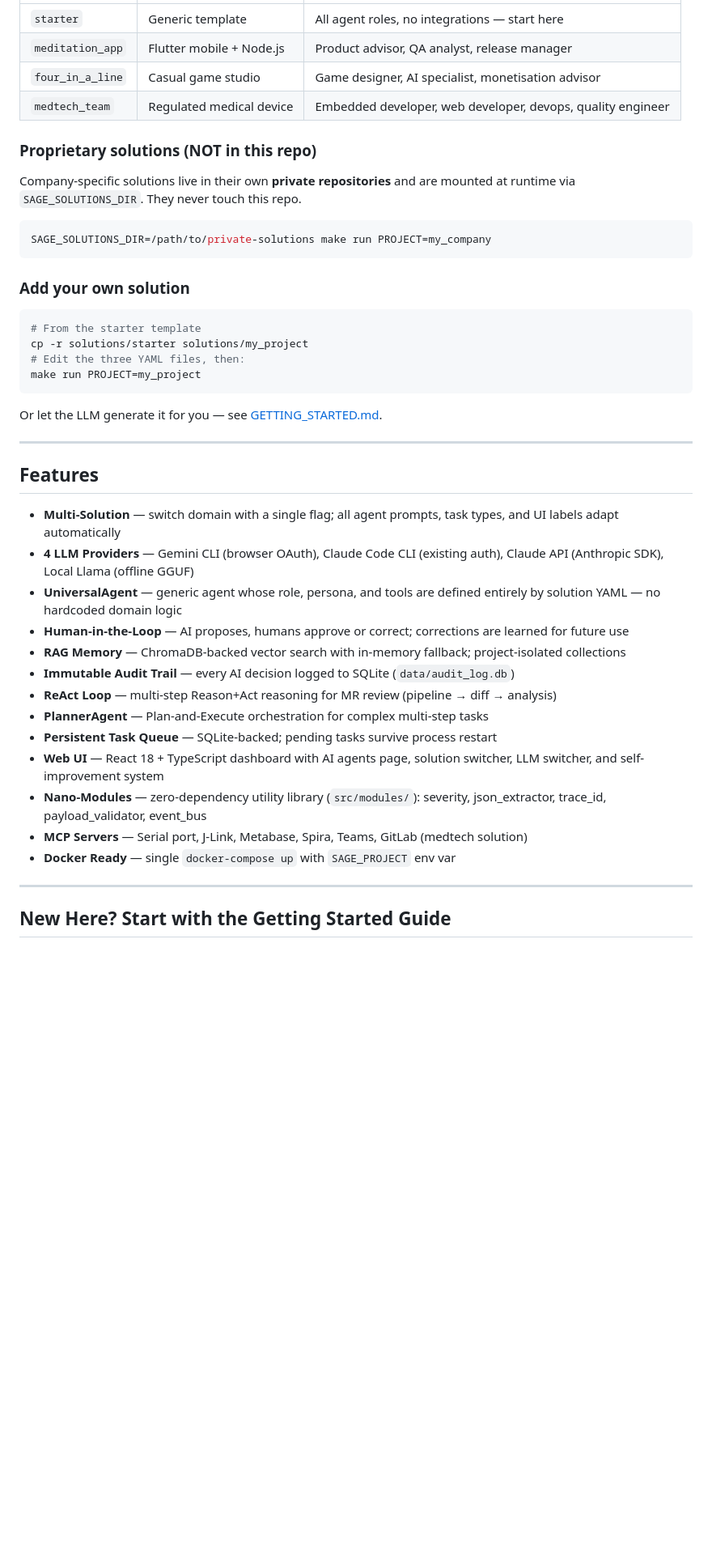
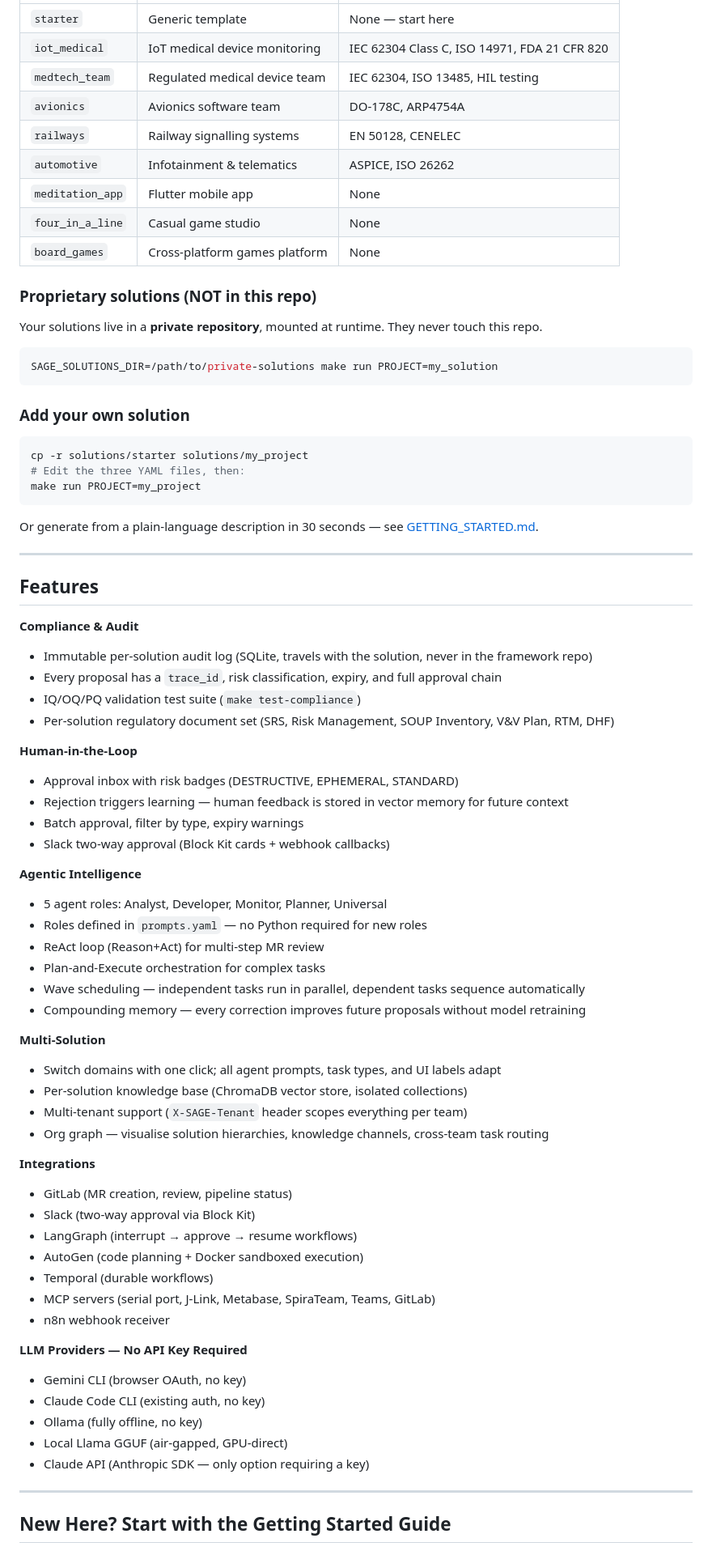
Before and after one commit to Sumanharapanahalli/SAGE, a Markdown page: README.md, the part around one of its changes. Shown at 81% size. Rendered like a GitHub page; blank space fills up the shorter version.

````diff
--- a/README.md
+++ b/README.md
@@ -18,46 +64,77 @@ Solutions are **separate from the framework** — each is a folder of 3 YAML fil
 |---|---|---|
-| `starter` | Generic template | All agent roles, no integrations — start here |
-| `meditation_app` | Flutter mobile + Node.js | Product advisor, QA analyst, release manager |
-| `four_in_a_line` | Casual game studio | Game designer, AI specialist, monetisation advisor |
-| `medtech_team` | Regulated medical device | Embedded developer, web developer, devops, quality engineer |
+| `starter` | Generic template | None — start here |
+| `iot_medical` | IoT medical device monitoring | IEC 62304 Class C, ISO 14971, FDA 21 CFR 820 |
+| `medtech_team` | Regulated medical device team | IEC 62304, ISO 13485, HIL testing |
+| `avionics` | Avionics software team | DO-178C, ARP4754A |
+| `railways` | Railway signalling systems | EN 50128, CENELEC |
+| `automotive` | Infotainment & telematics | ASPICE, ISO 26262 |
+| `meditation_app` | Flutter mobile app | None |
+| `four_in_a_line` | Casual game studio | None |
+| `board_games` | Cross-platform games platform | None |
 
 ### Proprietary solutions (NOT in this repo)
 
-Company-specific solutions live in their own **private repositories** and are
-mounted at runtime via `SAGE_SOLUTIONS_DIR`. They never touch this repo.
+Your solutions live in a **private repository**, mounted at runtime. They never touch this repo.
 
 ```bash
-SAGE_SOLUTIONS_DIR=/path/to/private-solutions make run PROJECT=my_company
+SAGE_SOLUTIONS_DIR=/path/to/private-solutions make run PROJECT=my_solution
 ```
 
 ### Add your own solution
 
 ```bash
-# From the starter template
 cp -r solutions/starter solutions/my_project
 # Edit the three YAML files, then:
 make run PROJECT=my_project
 ```
 
-Or let the LLM generate it for you — see [GETTING_STARTED.md](GETTING_STARTED.md).
+Or generate from a plain-language description in 30 seconds — see [GETTING_STARTED.md](GETTING_STARTED.md).
 
 ---
 
 ## Features
 
-- **Multi-Solution** — switch domain with a single flag; all agent prompts, task types, and UI labels adapt automatically
-- **4 LLM Providers** — Gemini CLI (browser OAuth), Claude Code CLI (existing auth), Claude API (Anthropic SDK), Local Llama (offline GGUF)
-- **UniversalAgent** — generic agent whose role, persona, and tools are defined entirely by solution YAML — no hardcoded domain logic
-- **Human-in-the-Loop** — AI proposes, humans approve or correct; corrections are learned for future use
-- **RAG Memory** — ChromaDB-backed vector search with in-memory fallback; project-isolated collections
-- **Immutable Audit Trail** — every AI decision logged to SQLite (`data/audit_log.db`)
-- **ReAct Loop** — multi-step Reason+Act reasoning for MR review (pipeline → diff → analysis)
-- **PlannerAgent** — Plan-and-Execute orchestration for complex multi-step tasks
-- **Persistent Task Queue** — SQLite-backed; pending tasks survive process restart
-- **Web UI** — React 18 + TypeScript dashboard with AI agents page, solution switcher, LLM switcher, and self-improvement system
-- **Nano-Modules** — zero-dependency utility library (`src/modules/`): severity, json_extractor, trace_id, payload_validator, event_bus
-- **MCP Servers** — Serial port, J-Link, Metabase, Spira, Teams, GitLab (medtech solution)
-- **Docker Ready** — single `docker-compose up` with `SAGE_PROJECT` env var
+**Compliance & Audit**
+- Immutable per-solution audit log (SQLite, travels with the solution, never in the framework repo)
+- Every proposal has a `trace_id`, risk classification, expiry, and full approval chain
+- IQ/OQ/PQ validation test suite (`make test-compliance`)
+- Per-solution regulatory document set (SRS, Risk Management, SOUP Inventory, V&V Plan, RTM, DHF)
+
+**Human-in-the-Loop**
+- Approval inbox with risk badges (DESTRUCTIVE, EPHEMERAL, STANDARD)
+- Rejection triggers learning — human feedback is stored in vector memory for future context
+- Batch approval, filter by type, expiry warnings
+- Slack two-way approval (Block Kit cards + webhook callbacks)
+
+**Agentic Intelligence**
+- 5 agent roles: Analyst, Developer, Monitor, Planner, Universal
+- Roles defined in `prompts.yaml` — no Python required for new roles
+- ReAct loop (Reason+Act) for multi-step MR review
+- Plan-and-Execute orchestration for complex tasks
+- Wave scheduling — independent tasks run in parallel, dependent tasks sequence automatically
+- Compounding memory — every correction improves future proposals without model retraining
+
+**Multi-Solution**
+- Switch domains with one click; all agent prompts, task types, and UI labels adapt
+- Per-solution knowledge base (ChromaDB vector store, isolated collections)
+- Multi-tenant support (`X-SAGE-Tenant` header scopes everything per team)
+- Org graph — visualise solution hierarchies, knowledge channels, cross-team task routing
+
+**Integrations**
+- GitLab (MR creation, review, pipeline status)
+- Slack (two-way approval via Block Kit)
+- LangGraph (interrupt → approve → resume workflows)
+- AutoGen (code planning + Docker sandboxed execution)
+- Temporal (durable workflows)
+- MCP servers (serial port, J-Link, Metabase, SpiraTeam, Teams, GitLab)
+- n8n webhook receiver
+
+**LLM Providers — No API Key Required**
+- Gemini CLI (browser OAuth, no key)
+- Claude Code CLI (existing auth, no key)
+- Ollama (fully offline, no key)
+- Local Llama GGUF (air-gapped, GPU-direct)
+- Claude API (Anthropic SDK — only option requiring a key)
 
 ---
 
````
Also changed, not shown: other parts of README.md (+119 -228 lines).
